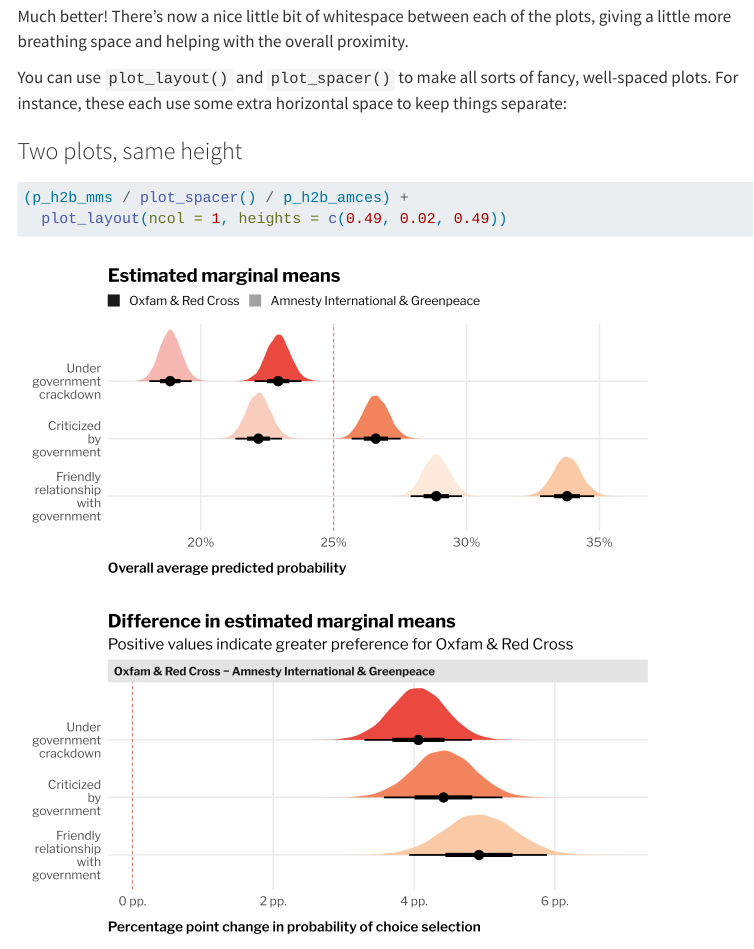
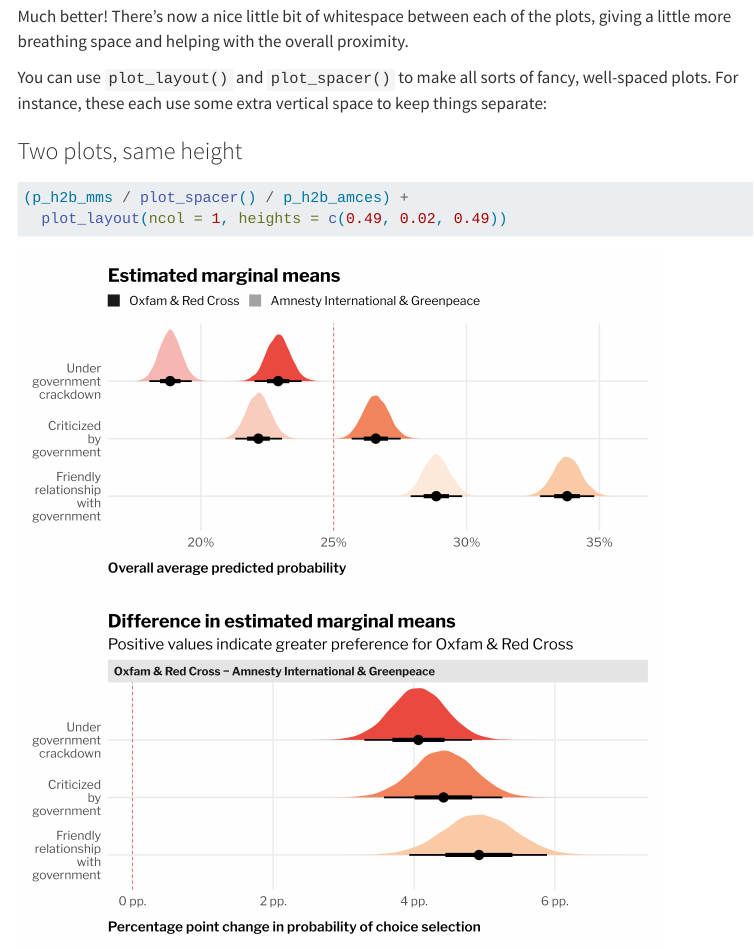
Before and after one commit to andrewheiss/datavizs24.classes.andrewheiss.com, a Quarto document (news/2024-07-12_layout-tips.qmd): the page in a window 1100 px wide, from 3440 px down. Rendered offline with R 4.5, knitr and Pandoc in place of Quarto, with nearby package versions; menus at the side of the page are left out.

Commit message:
Fix typo

```diff
--- a/news/2024-07-12_layout-tips.qmd
+++ b/news/2024-07-12_layout-tips.qmd
@@ -125,7 +125,7 @@ penguins_spaced
 
 Much better! There's now a nice little bit of whitespace between each of the plots, giving a little more breathing space and helping with the overall proximity.
 
-You can use `plot_layout()` and `plot_spacer()` to make all sorts of fancy, well-spaced plots. For instance, these each use some extra horizontal space to keep things separate:
+You can use `plot_layout()` and `plot_spacer()` to make all sorts of fancy, well-spaced plots. For instance, these each use some extra vertical space to keep things separate:
 
 ::: {.panel-tabset}
 ### Two plots, same height
```
Also changed, not shown: 1 other file.
